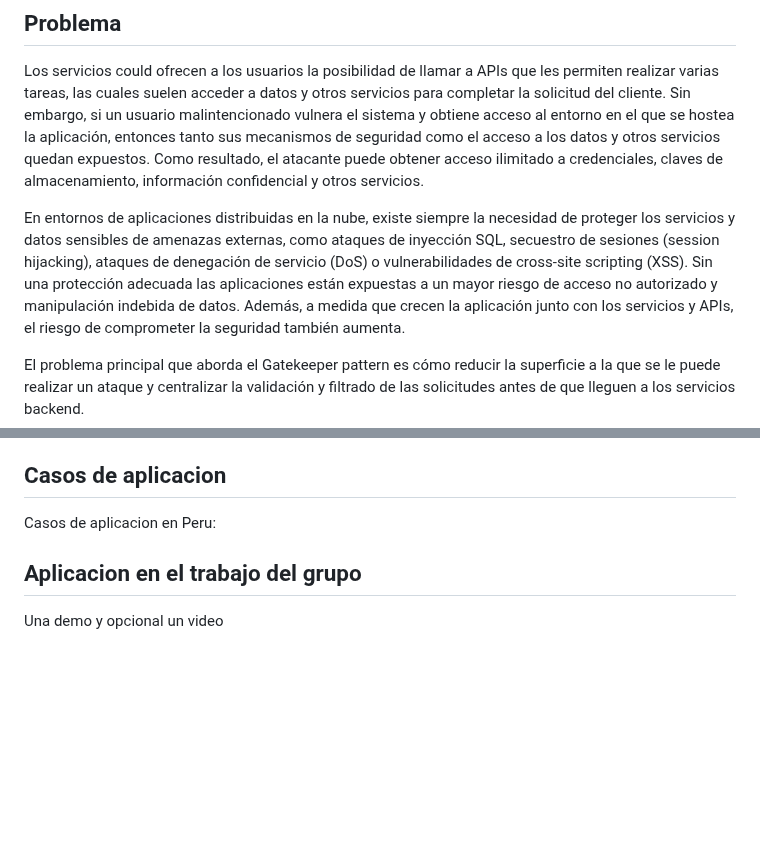
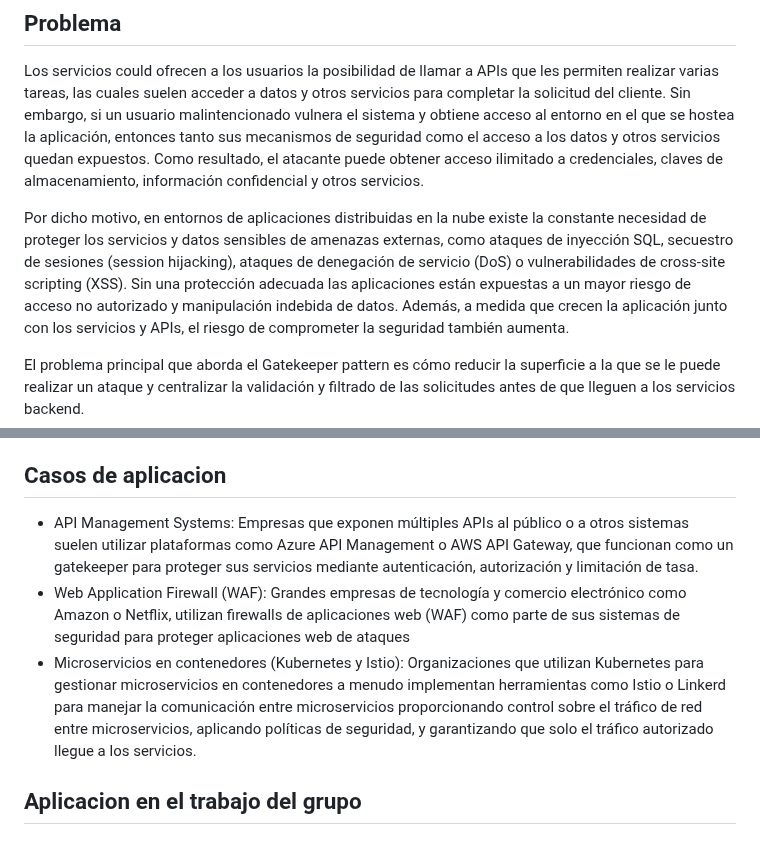
Before and after one commit to ulima-arqui242/arqui242-grupo6, a Markdown page: 0/0.1/0.1.md, 2 parts joined by grey strips. Drawn GitHub-style; blank space fills up the shorter version.

```diff
--- a/0/0.1/0.1.md
+++ b/0/0.1/0.1.md
@@ -261,7 +261,7 @@ Este patron permite proteger las aplicaciones y los servicios mediante el uso de
 Los servicios could ofrecen a los usuarios la posibilidad de llamar a APIs que les permiten realizar varias tareas, las cuales suelen acceder a datos y otros servicios para completar la solicitud del cliente.
 Sin embargo, si un usuario malintencionado vulnera el sistema y obtiene acceso al entorno en el que se hostea la aplicación, entonces tanto sus mecanismos de seguridad como el acceso a los datos y otros servicios quedan expuestos. Como resultado, el atacante puede obtener acceso ilimitado a credenciales, claves de almacenamiento, información confidencial y otros servicios.
 
-En entornos de aplicaciones distribuidas en la nube, existe siempre la necesidad de proteger los servicios y datos sensibles de amenazas externas, como ataques de inyección SQL, secuestro de sesiones (session hijacking), ataques de denegación de servicio (DoS) o vulnerabilidades de cross-site scripting (XSS). Sin una protección adecuada las aplicaciones están expuestas a un mayor riesgo de acceso no autorizado y manipulación indebida de datos.
+Por dicho motivo, en entornos de aplicaciones distribuidas en la nube existe la constante necesidad de proteger los servicios y datos sensibles de amenazas externas, como ataques de inyección SQL, secuestro de sesiones (session hijacking), ataques de denegación de servicio (DoS) o vulnerabilidades de cross-site scripting (XSS). Sin una protección adecuada las aplicaciones están expuestas a un mayor riesgo de acceso no autorizado y manipulación indebida de datos.
 Además, a medida que crecen la aplicación junto con los servicios y APIs, el riesgo de comprometer la seguridad también aumenta.
 
 El problema principal que aborda el Gatekeeper pattern es cómo reducir la superficie a la que se le puede realizar un ataque y centralizar la validación y filtrado de las solicitudes antes de que lleguen a los servicios backend.
@@ -284,8 +284,8 @@ La solución implica:
 
 ## Casos de aplicacion
 
-Casos de aplicacion en Peru:
+- API Management Systems: Empresas que exponen múltiples APIs al público o a otros sistemas suelen utilizar plataformas como Azure API Management o AWS API Gateway, que funcionan como un gatekeeper para proteger sus servicios mediante autenticación, autorización y limitación de tasa.
+- Web Application Firewall (WAF): Grandes empresas de tecnología y comercio electrónico como Amazon o Netflix, utilizan firewalls de aplicaciones web (WAF) como parte de sus sistemas de seguridad para proteger aplicaciones web de ataques
+- Microservicios en contenedores (Kubernetes y Istio): Organizaciones que utilizan Kubernetes para gestionar microservicios en contenedores a menudo implementan herramientas como Istio o Linkerd para manejar la comunicación entre microservicios proporcionando control sobre el tráfico de red entre microservicios, aplicando políticas de seguridad, y garantizando que solo el tráfico autorizado llegue a los servicios.
 
 ## Aplicacion en el trabajo del grupo
-
-Una demo y opcional un video
```
